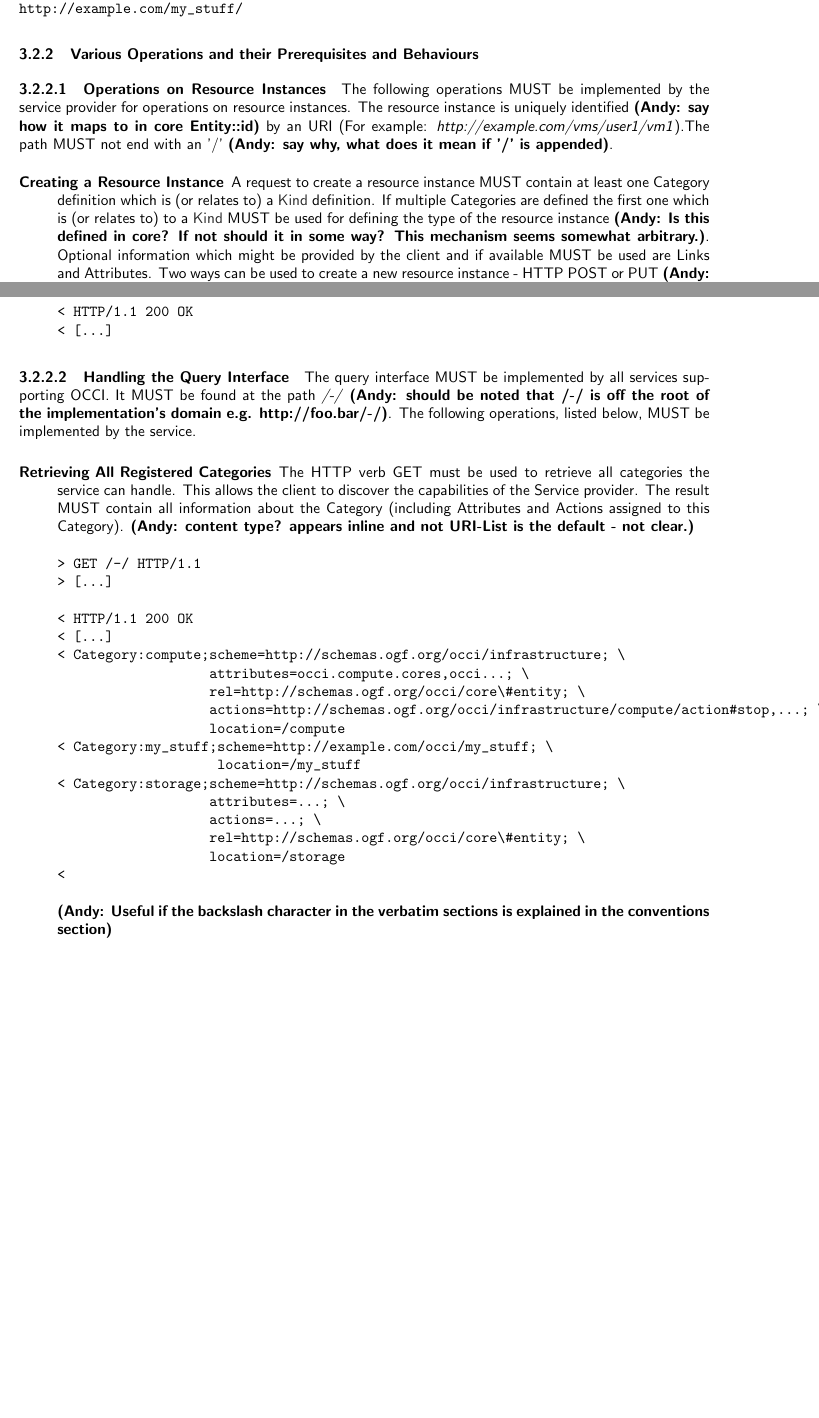
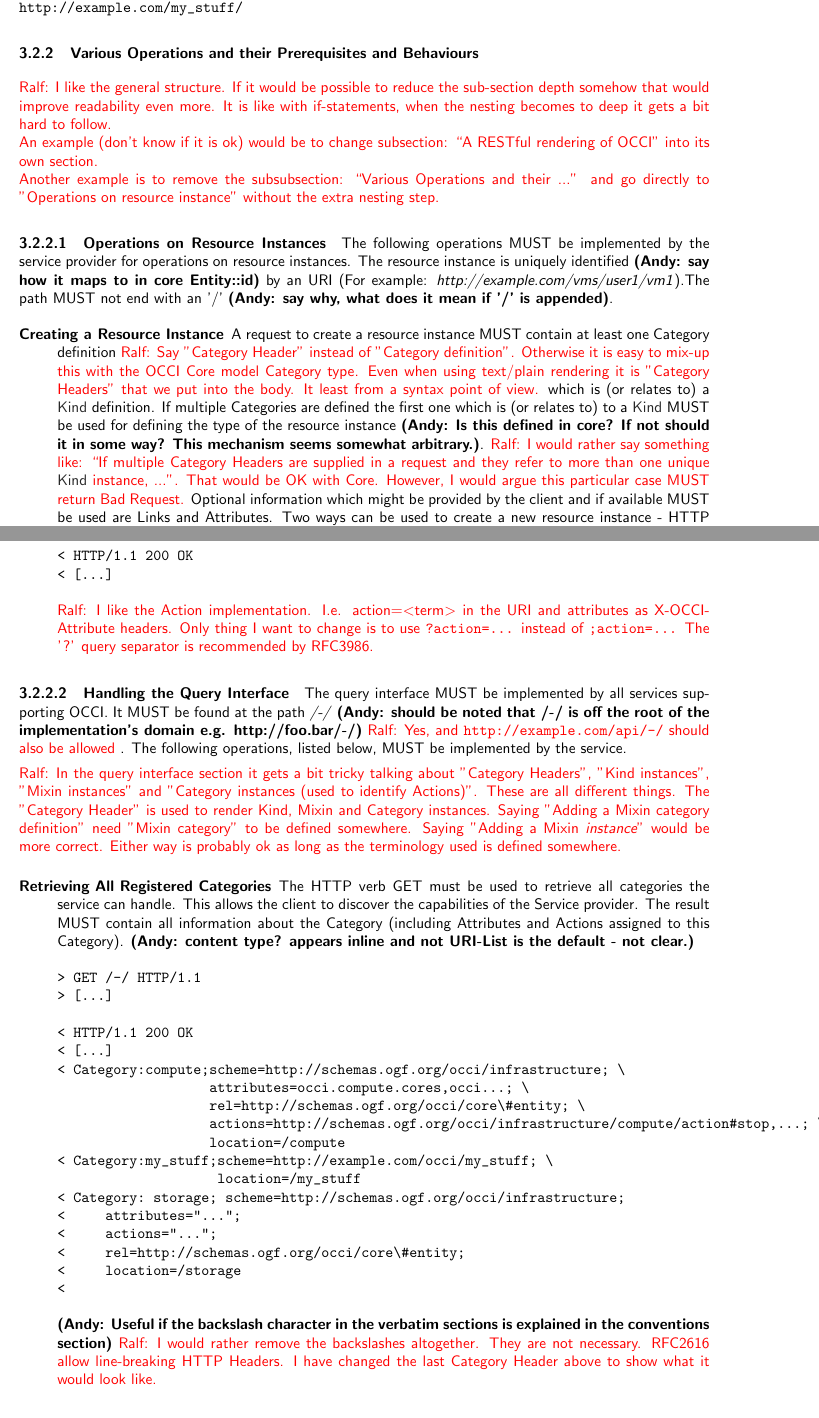
Before and after one commit to occiware/occi-wg, a LaTeX document (http_rendering.tex): two parts of pages 6 and 8 of 16 before the commit and two parts of pages 7 and 9 of 18 after it, joined at a grey line, cut so that both start at the same text, the shorter picture padded with empty space. Compiled offline with pdfLaTeX.

Commit message:
- A bunch of comments
git-svn-id: file://localhost/tmp/svn2git/occi-wg/svn/trunk@363 03f8628b-ed47-4a1f-bca9-bd5ac709a1f8

```diff
--- a/http_rendering.tex
+++ b/http_rendering.tex
@@ -202,3 +223,7 @@ by the service provider. This is the minimal set to ensure
 interoperability.
 
 \subsubsection{Namespace Hierarchy and Location}
+
+\ralf{I think we need a section explicitly describing the mapping of OCCI Core
+to OCCI HTTP rendering.  After all, an OCCI rendering describes "how to
+interact with the OCCI Core model". This section should describe:
@@ -264,6 +313,19 @@ http://example.com/my_stuff/
 
 \subsubsection{Various Operations and their Prerequisites and Behaviours}
 
+\ralf{I like the general structure. If it would be possible to reduce the
+sub-section depth somehow that would improve readability even more.  It is like
+with if-statements, when the nesting becomes to deep it gets a bit hard to
+follow.
+\newline
+An example (don't know if it is ok) would be to change subsection: ``A RESTful
+rendering of OCCI'' into its own section.
+\newline
+Another example is to remove the subsubsection: ``Various Operations and their
+...'' and go directly to "Operations on resource instance" without the extra
+nesting step.
+}
+
 \paragraph{Operations on Resource Instances}
 The following operations MUST be implemented by the service provider
 for operations on resource instances. The resource instance is
@@ -274,11 +336,25 @@ with an '/' \textbf{(Andy: say why, what does it mean if '/' is appended)}.
 
 \begin{description}
 \item[Creating a Resource Instance] A request to create a resource
-  instance MUST contain at least one Category definition which is (or
+  instance MUST contain at least one Category definition
+  %
+  \ralf{Say "Category Header" instead of "Category definition". Otherwise it is
+  easy to mix-up this with the OCCI Core model Category type.  Even when using
+  text/plain rendering it is "Category Headers" that we put into the body. It
+  least from a syntax point of view.}
+  %
+  which is (or
   relates to) a \hl{Kind} definition. If multiple Categories are
   defined the first one which is (or relates to) to a \hl{Kind} MUST
   be used for defining the type of the resource instance \textbf{(Andy: Is this defined in core?
-  If not should it in some way? This mechanism seems somewhat arbitrary.)}. Optional
+  If not should it in some way? This mechanism seems somewhat arbitrary.)}.
+  %
+  \ralf{I would rather say something like: ``If multiple Category Headers are
+  supplied in a request and they refer to more than one unique \hl{Kind}
+  instance, ...''. That would be OK with Core. However, I would argue this
+  particular case MUST return Bad Request.}
+  %
+  Optional
   information which might be provided by the client and if available
   MUST be used are Links and Attributes. Two ways can be used to
   create a new resource instance - HTTP POST or PUT \textbf{(Andy: HTTP 200 is mentioned
@@ -388,13 +471,28 @@ with an '/' \textbf{(Andy: say why, what does it mean if '/' is appended)}.
 < HTTP/1.1 200 OK
 < [...]
 \end{verbatim}
+
+\ralf{I like the Action implementation. I.e. action=$<$term$>$ in the URI and
+attributes as X-OCCI-Attribute headers. Only thing I want to change is to use
+{\tt ?action=...} instead of {\tt ;action=...} The '?' query separator is recommended by
+RFC3986.}
 \end{description}
 
 \paragraph{Handling the Query Interface}
 The query interface MUST be implemented by all services supporting
 OCCI. It MUST be found at the path \emph{/-/} \textbf{(Andy: should be
-noted that /-/ is off the root of the implementation's domain e.g. http://foo.bar/-/)}. The following
+noted that /-/ is off the root of the implementation's domain e.g. http://foo.bar/-/)}
+\ralf{Yes, and {\tt http://example.com/api/-/} should also be allowed}
+. The following
 operations, listed below, MUST be implemented by the service.
+
+\ralf{In the query interface section it gets a bit tricky talking about
+"Category Headers", "Kind instances", "Mixin instances" and "Category instances
+(used to identify Actions)". These are all different things. The "Category
+Header" is used to render Kind, Mixin and Category instances.  Saying "Adding a
+Mixin category definition" need "Mixin category" to be defined somewhere.
+Saying "Adding a Mixin {\em instance}" would be more correct.  Either way is
+probably ok as long as the terminology used is defined somewhere.}
 
 \begin{description}
 \item[Retrieving All Registered Categories] The HTTP verb GET must be
@@ -415,15 +513,18 @@ operations, listed below, MUST be implemented by the service.
                    location=/compute
 < Category:my_stuff;scheme=http://example.com/occi/my_stuff; \
                     location=/my_stuff
-< Category:storage;scheme=http://schemas.ogf.org/occi/infrastructure; \
-                   attributes=...; \
-                   actions=...; \
-                   rel=http://schemas.ogf.org/occi/core\#entity; \
-                   location=/storage
+< Category: storage; scheme=http://schemas.ogf.org/occi/infrastructure;
+<     attributes="...";
+<     actions="...";
+<     rel=http://schemas.ogf.org/occi/core\#entity;
+<     location=/storage
 <
 \end{verbatim}
 \textbf{(Andy: Useful if the backslash character in the verbatim sections
 is explained in the conventions section)}
+\ralf{I would rather remove the backslashes altogether. They are not necessary.
+RFC2616 allow line-breaking HTTP Headers.  I have changed the last Category
+Header above to show what it would look like.}
 
 \textbf{Note:} A Service provider SHOULD support a filtering
 mechanism. If a Category is provided in the request \textbf{(Andy: body or header?)} the
```
Also changed, not shown: http_rendering.tex (84 more changed lines).
